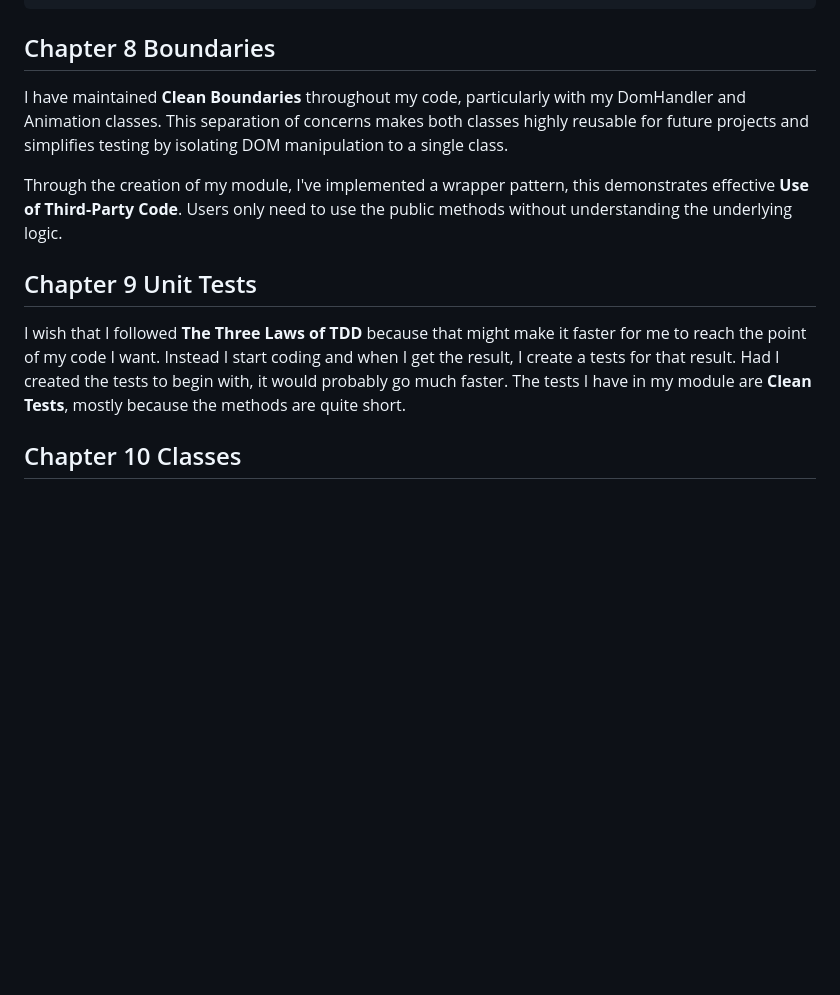
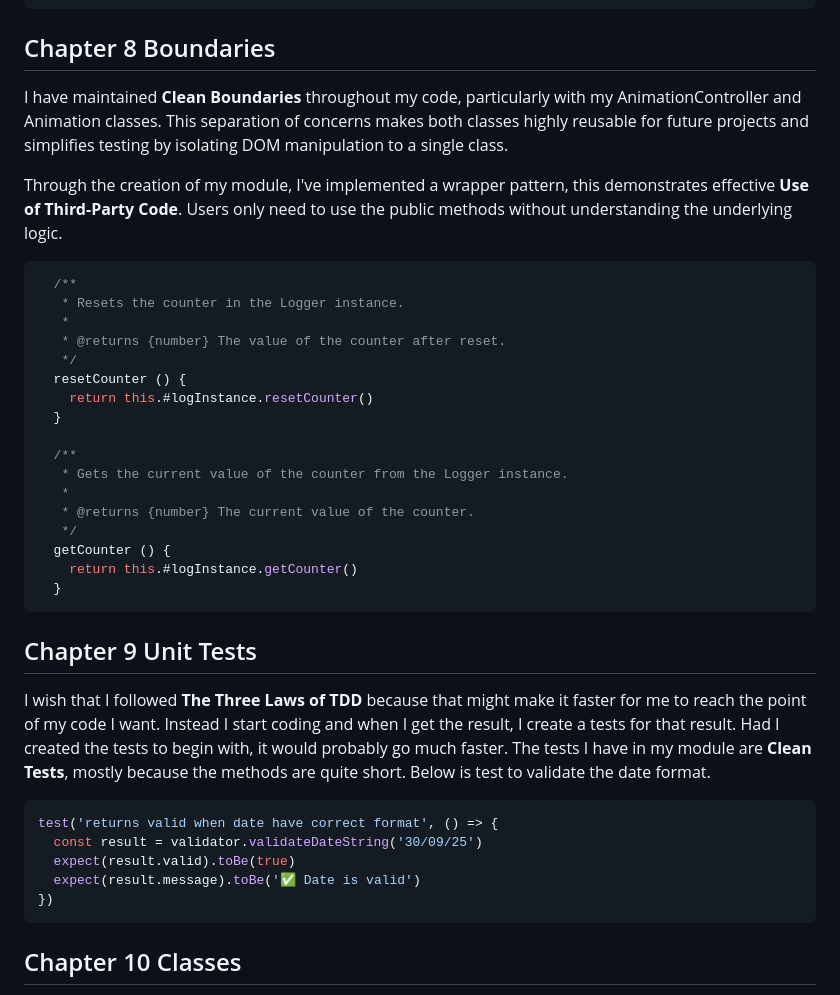
Before and after one commit to vikric/1DV610-L3, a Markdown page: reflection.md, the part around the change. GitHub-like rendering; blank space fills up the shorter version.

````diff
--- a/reflection.md
+++ b/reflection.md
@@ -147,13 +147,40 @@ export class ErrorHandler extends Error {
 
 
 ## Chapter 8 Boundaries
-I have maintained **Clean Boundaries** throughout my code, particularly with my DomHandler and Animation classes. This separation of concerns makes both classes highly reusable for future projects and simplifies testing by isolating DOM manipulation to a single class.
+I have maintained **Clean Boundaries** throughout my code, particularly with my AnimationController and Animation classes. This separation of concerns makes both classes highly reusable for future projects and simplifies testing by isolating DOM manipulation to a single class.
 
 Through the creation of my module, I've implemented a wrapper pattern, this demonstrates effective **Use of Third-Party Code**. Users only need to use the public methods without understanding the underlying logic.
+```js
+  /**
+   * Resets the counter in the Logger instance.
+   *
+   * @returns {number} The value of the counter after reset.
+   */
+  resetCounter () {
+    return this.#logInstance.resetCounter()
+  }
+
+  /**
+   * Gets the current value of the counter from the Logger instance.
+   *
+   * @returns {number} The current value of the counter.
+   */
+  getCounter () {
+    return this.#logInstance.getCounter()
+  }
+```
 
 ## Chapter 9 Unit Tests
 
 I wish that I followed **The Three Laws of TDD** because that might make it faster for me to reach the point of my code I want. Instead I start coding and when I get the result, I create a tests for that result. Had I created the tests to begin with, it would probably go much faster. The tests I have in my module are **Clean Tests**, mostly because the methods are quite short.
+Below is test to validate the date format.
+```js
+test('returns valid when date have correct format', () => {
+  const result = validator.validateDateString('30/09/25')
+  expect(result.valid).toBe(true)
+  expect(result.message).toBe('✅ Date is valid')
+})
+```
 
 ## Chapter 10 Classes
 This has been the most challenging about the assignment, mostly because I'm not very good at OOP. So it's hard for me take a class and break out what can be abstracted. I do however think Think I've managed to have **Encapsulation** in every class and to also keep them short. **Classes Should Be Small**.
````
